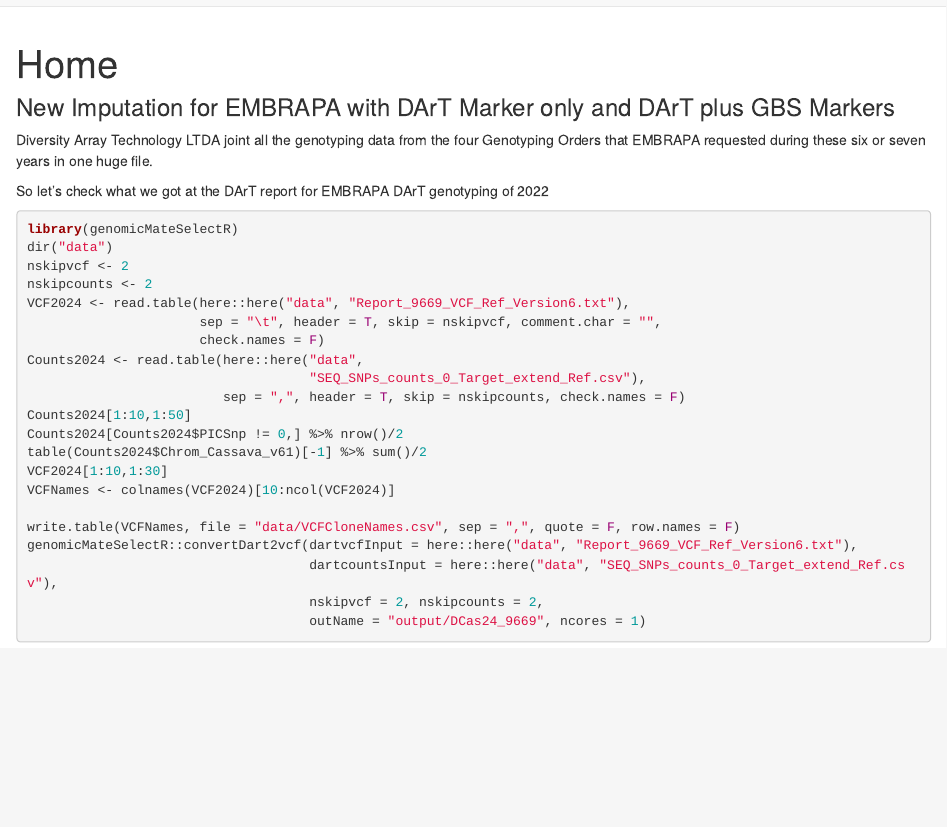
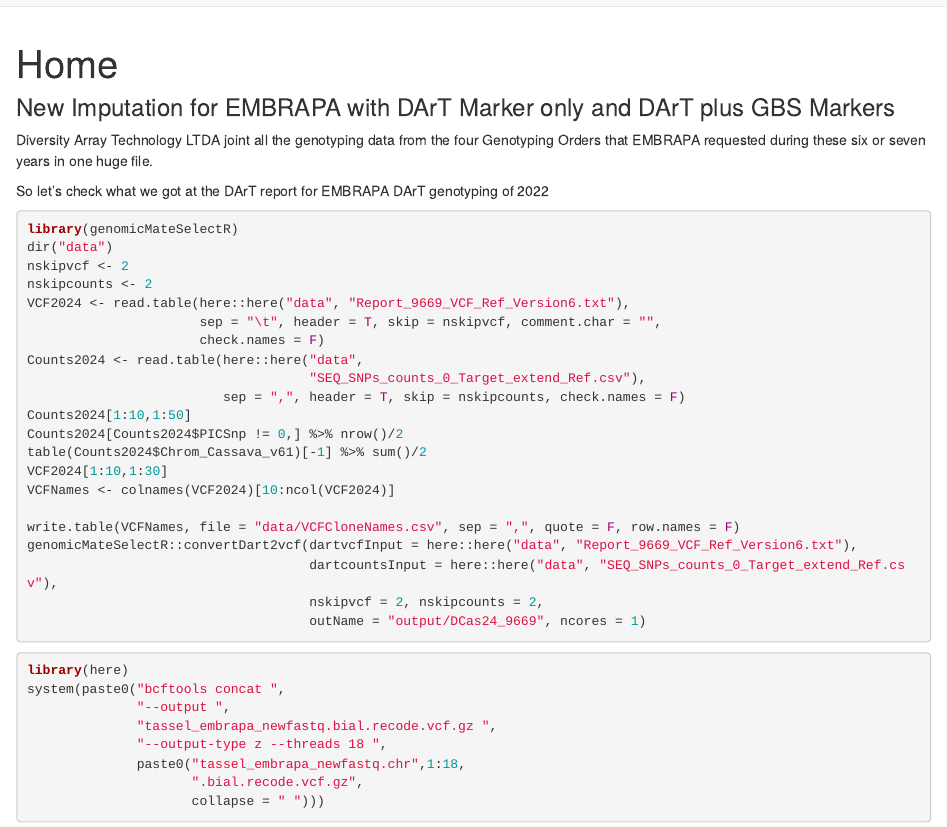
Before and after one commit to LucianoRogerio/EMBRAPA_2024GS, an R Markdown document (analysis/index.Rmd): the page in a window 1100 px wide, from its top. Rendered offline with R 4.5, knitr and Pandoc, with nearby package versions; drawn as R Markdown's standard HTML page in place of the format the file asks for.

Commit message:
Third Commit

````diff
--- a/analysis/index.Rmd
+++ b/analysis/index.Rmd
@@ -38,6 +38,13 @@
 
 
 ```{r See How many markers are common to both VCF files, eval = F}
-
+library(here)
+system(paste0("bcftools concat ",
+              "--output ",
+              "tassel_embrapa_newfastq.bial.recode.vcf.gz ",
+              "--output-type z --threads 18 ",
+              paste0("tassel_embrapa_newfastq.chr",1:18,
+                     ".bial.recode.vcf.gz",
+                     collapse = " ")))
 
 ```
````
Also changed, not shown: 63 other files.
